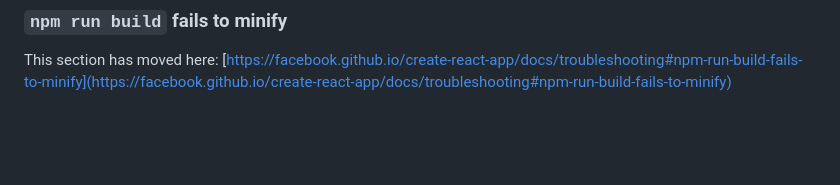
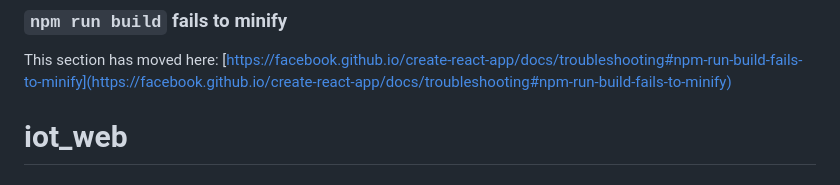
Before and after one commit to hyper-hronoz/iot_web, a Markdown page: README.md, the part around the change. Drawn GitHub-style; blank space fills up the shorter version.

```diff
--- a/README.md
+++ b/README.md
@@ -68,3 +68,4 @@ This section has moved here: [https://facebook.github.io/create-react-app/docs/d
 ### `npm run build` fails to minify
 
 This section has moved here: [https://facebook.github.io/create-react-app/docs/troubleshooting#npm-run-build-fails-to-minify](https://facebook.github.io/create-react-app/docs/troubleshooting#npm-run-build-fails-to-minify)
+# iot_web
```
